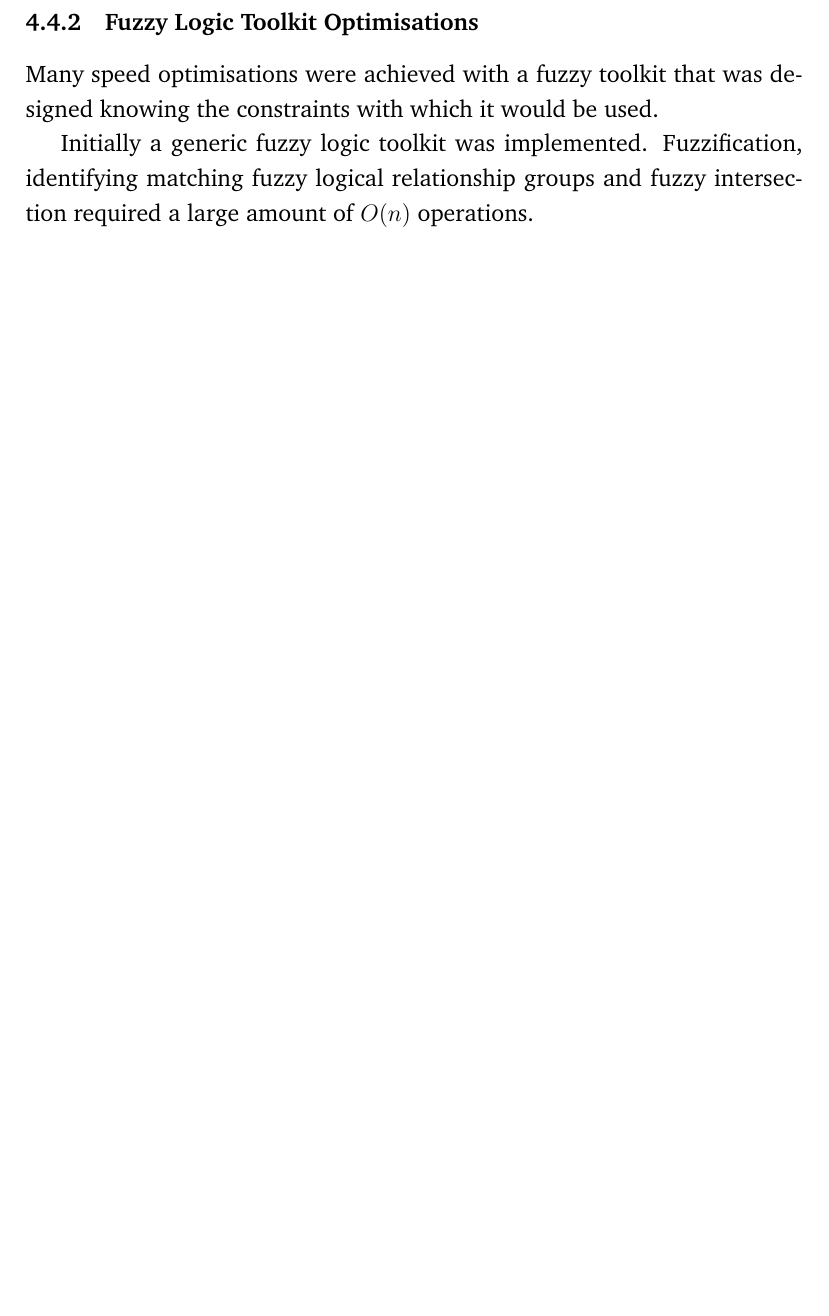
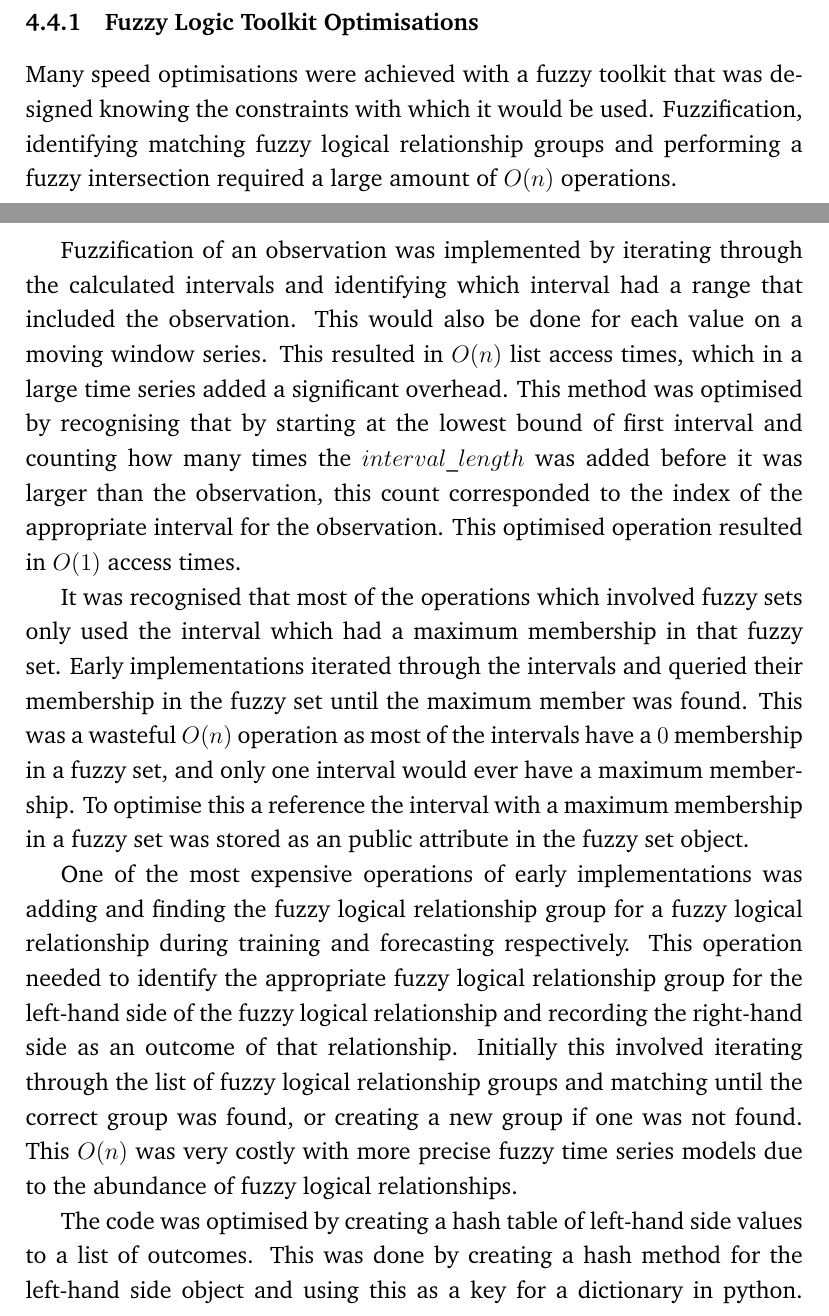
Before and after one commit to mikesligo/FYP-dissertation, a LaTeX thesis (dissertation.tex): part of page 32 of 39 before the commit and two parts of pages 31 and 32 of 40 after it, the two joined at a grey line, cut so that both start at the same text, the shorter picture padded with empty space. Compiled offline with pdfLaTeX.

Commit message:
implementation essentially finished

```diff
--- a/dissertation.tex
+++ b/dissertation.tex
@@ -487,17 +487,23 @@ Defuzzification involves taking the mean of the intervals that have a membership
 
 \label{optimisations}
 
+\subsubsection{Fuzzy Logic Toolkit Optimisations}
+
+Many speed optimisations were achieved with a fuzzy toolkit that was designed knowing the constraints with which it would be used. Fuzzification, identifying matching fuzzy logical relationship groups and performing a fuzzy intersection required a large amount of $O(n)$ operations.
+
+Fuzzification of an observation was implemented by iterating through the calculated intervals and identifying which interval had a range that included the observation. This would also be done for each value on a moving window series. This resulted in $O(n)$ list access times, which in a large time series added a significant overhead. This method was optimised by recognising that by starting at the lowest bound of first interval and counting how many times the $interval\_length$ was added before it was larger than the observation, this count corresponded to the index of the appropriate interval for the observation. This optimised operation resulted in $O(1)$ access times.
+
+It was recognised that most of the operations which involved fuzzy sets only used the interval which had a maximum membership in that fuzzy set. Early implementations iterated through the intervals and queried their membership in the fuzzy set until the maximum member was found. This was a wasteful $O(n)$ operation as most of the intervals have a $0$ membership in a fuzzy set, and only one interval would ever have a maximum membership. To optimise this a reference the interval with a maximum membership in a fuzzy set was stored as an public attribute in the fuzzy set object.
+
+One of the most expensive operations of early implementations was adding and finding the fuzzy logical relationship group for a fuzzy logical relationship during training and forecasting respectively. This operation needed to identify the appropriate fuzzy logical relationship group for the left-hand side of the fuzzy logical relationship and recording the right-hand side as an outcome of that relationship. Initially this involved iterating through the list of fuzzy logical relationship groups and matching until the correct group was found, or creating a new group if one was not found. This $O(n)$ was very costly with more precise fuzzy time series models due to the abundance of fuzzy logical relationships.
+
+The code was optimised by creating a hash table of left-hand side values to a list of outcomes. This was done by creating a hash method for the left-hand side object and using this as a key for a dictionary in python. Checking if an appropriate fuzzy logical relationship group exists could be done querying by querying the ``keys()'' method of the dictionary and the appropriate fuzzy logical relationship group could be accessed directly in $O(1)$ time.
+
 \subsubsection{Lazy-evaluation}
 
 Lazy evaluation is a method of evaluation in programming where an expression isn't evaluated until it's value is required. In python this is achieved with generator expressions and the itertools module. Generator expressions generate values in a list as it is iterated over. Methods can yield a ``generator iterator'' to a list instead of the list itself. These generators only generate objects when needed, and support the lazy form of operations such as ``zip'', ``map'' and ``slice'' with the itertools module in python.
 
 This project primarily implements lazy evaluation as it does not require a list be fully computed before it can be acted on, e.g.\ only the first value in a list would be calculated to obtain the head of a list. The results framework takes advantage of this by forecasting many variations to the fuzzy time series model simultaneously. Higher-order and moving-window time series can take from several seconds up to several minutes to run against the whole testing data. With lazy evaluation the current RMSE of each model at some point, e.g.\ after 100 observations, can be obtained. This aides with finding the optimal combination of parameters of a fuzzy time series model for different datasets.
-
-\subsubsection{Fuzzy Logic Toolkit Optimisations}
-
-Many speed optimisations were achieved with a fuzzy toolkit that was designed knowing the constraints with which it would be used.
-
-Initially a generic fuzzy logic toolkit was implemented. Fuzzification, identifying matching fuzzy logical relationship groups and fuzzy intersection required a large amount of $O(n)$ operations.
 
 \section{Results \& Evaluation}
 
```
Also changed, not shown: dissertation.tex (2 more changed lines).
